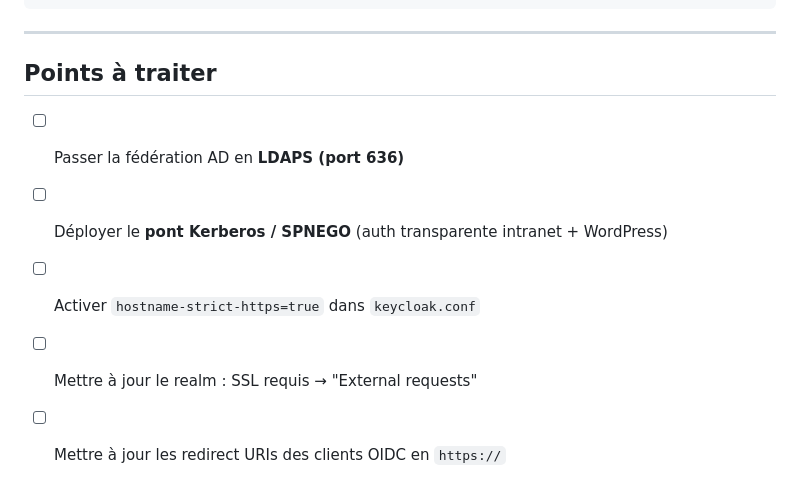
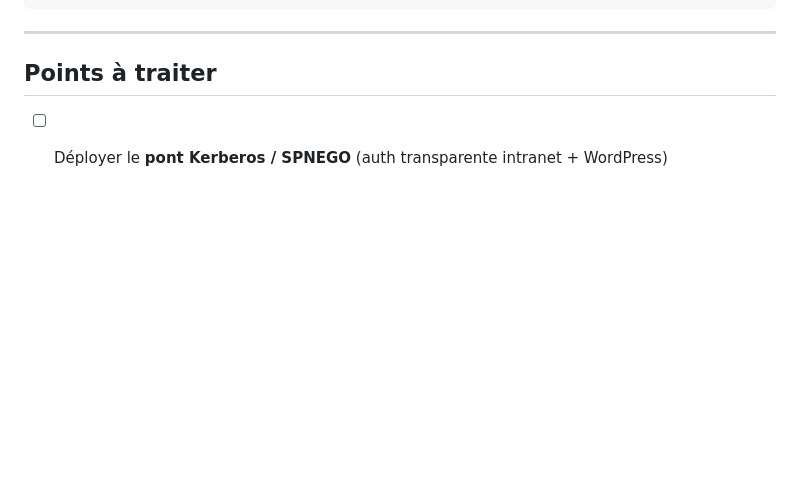
Before and after one commit to Aylki/Projet-DSNS-DAVID-CUZZ, a Markdown page: README.md, the part around the change. Rendered like a GitHub page; blank space fills up the shorter version.

Commit message:
Update README.md by removing completed tasks
Removed several tasks from the Points à traiter section.

```diff
--- a/README.md
+++ b/README.md
@@ -129,8 +129,4 @@ sudo -u postgres pg_dump keycloak > backup_keycloak_$(date +%Y%m%d).sql
 
 ## Points à traiter
 
-- [ ] Passer la fédération AD en **LDAPS (port 636)**
 - [ ] Déployer le **pont Kerberos / SPNEGO** (auth transparente intranet + WordPress)
-- [ ] Activer `hostname-strict-https=true` dans `keycloak.conf`
-- [ ] Mettre à jour le realm : SSL requis → "External requests"
-- [ ] Mettre à jour les redirect URIs des clients OIDC en `https://`
```
